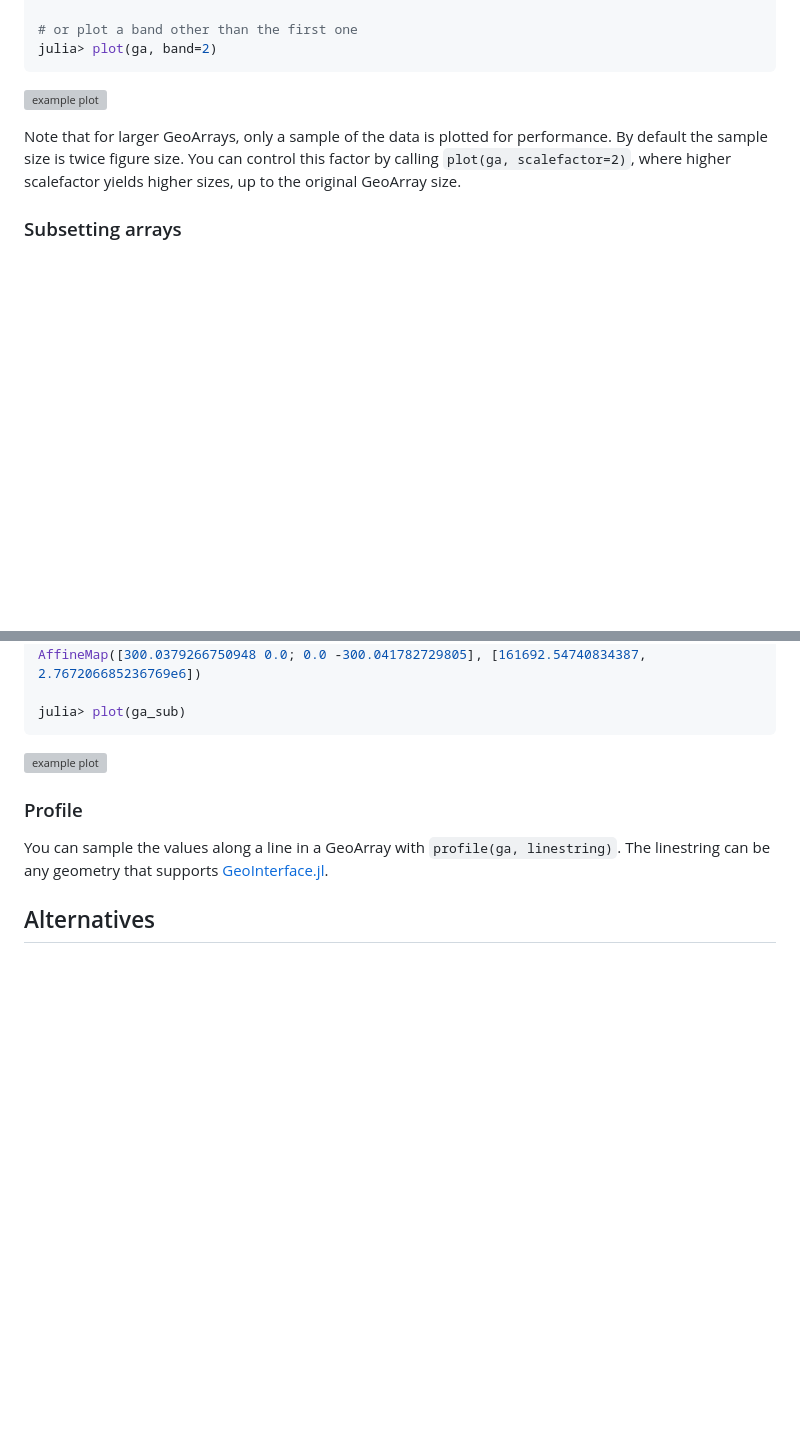
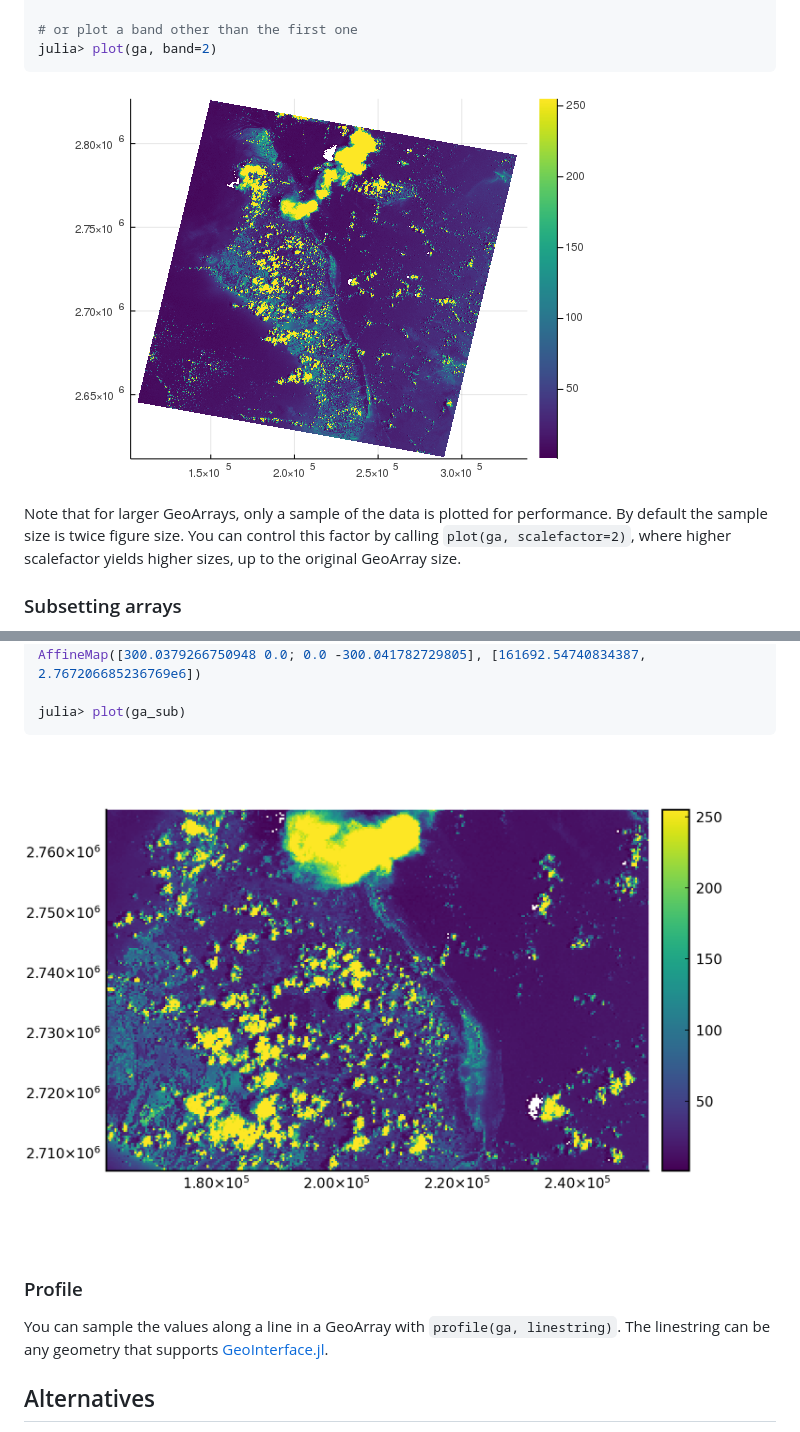
Before and after one commit to evetion/GeoArrays.jl, a Markdown page: README.md, 2 parts joined by grey strips. Rendered like a GitHub page; blank space fills up the shorter version; grey boxes are pictures that could not be loaded.

Commit message:
Fix image links.

````diff
--- a/README.md
+++ b/README.md
@@ -196,7 +196,7 @@ julia> plot(ga)
 julia> plot(ga, band=2)
 ```
 
-![example plot](docs/img/RGB.byte.png)
+![example plot](docs/src/img/RGB.byte.png)
 
 Note that for larger GeoArrays, only a sample of the data is plotted for performance.
 By default the sample size is twice figure size. You can control this factor by calling `plot(ga, scalefactor=2)`,
@@ -223,7 +223,7 @@ AffineMap([300.0379266750948 0.0; 0.0 -300.041782729805], [161692.54740834387, 2
 
 julia> plot(ga_sub)
 ```
-![example plot](docs/img/RGB.byte.subset.png)
+![example plot](docs/src/img/RGB.byte.subset.png)
 
 ### Profile
 You can sample the values along a line in a GeoArray with `profile(ga, linestring)`. The linestring can be any geometry that supports [GeoInterface.jl](https://github.com/JuliaGeo/GeoInterface.jl/).
````
